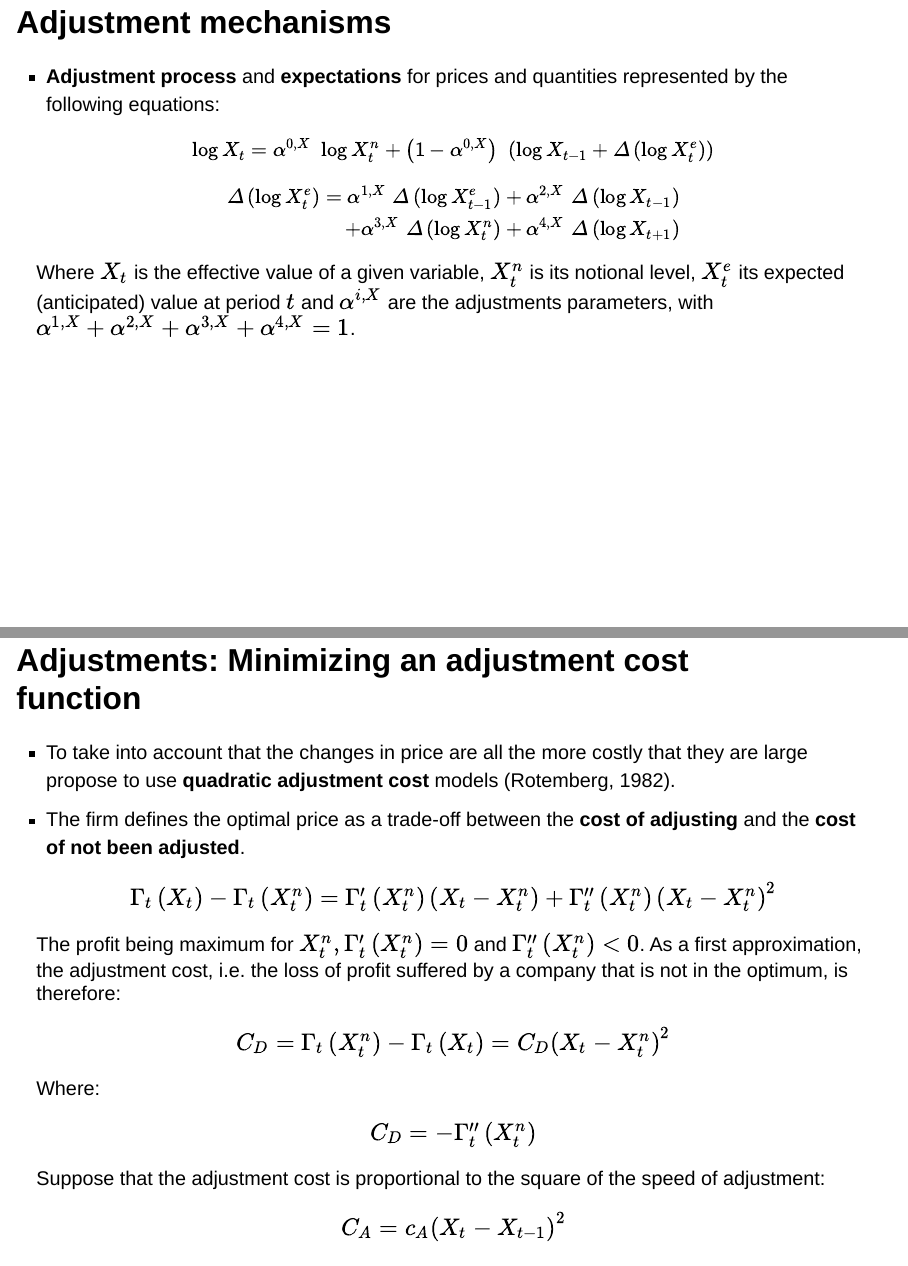
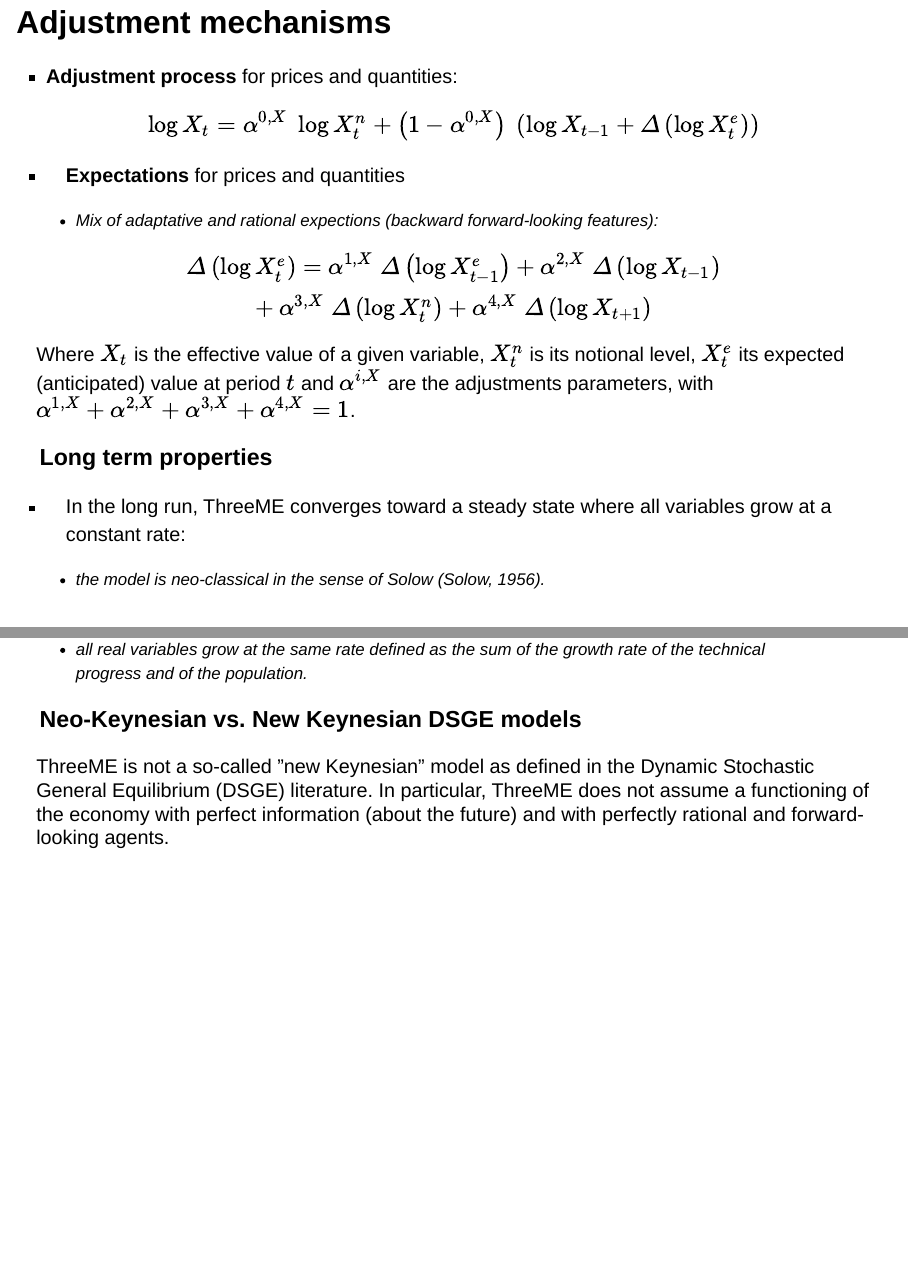
Before and after one commit to ThreeME-org/CGE_inR_iberomex, a Quarto document (ThreeME_model_in_detail.qmd): pages 26 and 27 of 57 before the commit and pages 26 and 27 of 58 after it, joined at a grey line. Rendered offline with R 4.5, knitr and Pandoc in place of Quarto, with nearby package versions; drawn as Slidy slides in place of the format the file asks for.

Commit message:
Update ThreeME_model_in_detail.qmd

```diff
--- a/ThreeME_model_in_detail.qmd
+++ b/ThreeME_model_in_detail.qmd
@@ -304,24 +305,31 @@ knitr::opts_chunk$set(
 
 ## Adjustment mechanisms   {.scrollable}
 
-- **Adjustment process** and **expectations** for prices and quantities represented by the following equations:
+- **Adjustment process** for prices and quantities:
 
-\begin{equation}
-\label{eq-efective_adjustement}
-\small
-\operatorname{log} X_{t} = \alpha^{{0},X} \; \operatorname{log} X^{n}_{t} + \left( 1 - \alpha^{{0},X} \right) \; \left( \operatorname{log} X_{t-1} + \varDelta \left(\operatorname{log} X^{e}_{t}\right) \right)
-\end{equation}
+$$\operatorname{log} X_{t} = \alpha^{{0},X} \; \operatorname{log} X^{n}_{t} + \left( 1 - \alpha^{{0},X} \right) \; \left( \operatorname{log} X_{t-1} + \varDelta \left(\operatorname{log} X^{e}_{t}\right) \right)$$
 
-\begin{equation}
-\small
-\begin{split}
-\label{eq-expected_adjustement}
-\varDelta \left(\operatorname{log} X^{e}_{t}\right) = \alpha^{{1},X} \; \varDelta \left(\operatorname{log} X^{e}_{t-1}\right) + \alpha^{{2},X}\; \varDelta \left(\operatorname{log} X_{t-1}\right) \\
-+ \alpha^{{3},X} \; \varDelta \left(\operatorname{log} X^{n}_t\right) + \alpha^{{4},X} \; \varDelta \left(\operatorname{log} X_{t+1}\right)
-\end{split}
-\end{equation}
+- **Expectations** for prices and quantities
+
+    - Mix of adaptative and rational expections (backward forward-looking features):
+
+$$\varDelta \left(\operatorname{log} X^{e}_{t}\right) = \alpha^{{1},X} \; \varDelta \left(\operatorname{log} X^{e}_{t-1}\right) + \alpha^{{2},X}\; \varDelta \left(\operatorname{log} X_{t-1}\right) \\
++ \alpha^{{3},X} \; \varDelta \left(\operatorname{log} X^{n}_t\right) + \alpha^{{4},X} \; \varDelta \left(\operatorname{log} X_{t+1}\right)$$
 
 Where $X_{t}$ is the effective value of a given variable, $X^{n}_t$ is its notional level, $X^{e}_t$ its expected (anticipated) value at period $t$ and $\alpha^{{i},X}$ are the adjustments parameters, with $\alpha^{{1},X} + \alpha^{{2},X} + \alpha^{{3},X}  + \alpha^{{4},X} = 1$.
+
+### Long term properties
+
+- In the long run, ThreeME converges toward a steady state where all variables grow at a constant rate:
+
+    - the model is neo-classical in the sense of Solow (Solow, 1956).
+    - all real variables grow at the same rate defined as the sum of the growth rate of the technical progress and of the population.
+
+
+### Neo-Keynesian vs. New Keynesian DSGE models
+
+ThreeME is not a so-called ”new Keynesian” model as defined in the Dynamic Stochastic General Equilibrium (DSGE) literature.  In particular, ThreeME does not assume a functioning of the economy with perfect information (about the future) and with perfectly rational and forward-looking agents.
+
 
 ## Adjustments: Minimizing an adjustment cost function   {.scrollable}
 
```
Also changed, not shown: ThreeME_model_in_detail.qmd (26 more changed lines).
